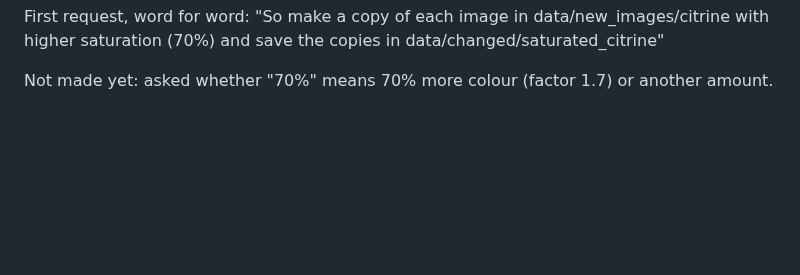
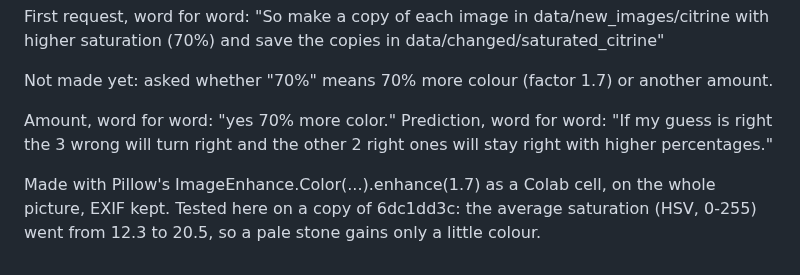
Before and after one commit to giuliag9/MAS1004-assignment1, a Markdown page: report_notes.md, the part around the change. GitHub-like rendering; blank space fills up the shorter version.

Commit message:
notes: Problem 7 guess 3, the amount and the prediction, word for word
Co-Authored-By: Claude Opus 5.5 <noreply@anthropic.com>
Claude-Session: https://claude.ai/code/session_01SL4m8snqhvQXPHuCVLHe1e

```diff
--- a/report_notes.md
+++ b/report_notes.md
@@ -858,3 +858,12 @@ data/changed/saturated_citrine"
 
 Not made yet: asked whether "70%" means 70% more colour (factor 1.7) or another
 amount.
+
+Amount, word for word: "yes 70% more color."
+Prediction, word for word: "If my guess is right the 3 wrong will turn right and
+the other 2 right ones will stay right with higher percentages."
+
+Made with Pillow's ImageEnhance.Color(...).enhance(1.7) as a Colab cell, on the
+whole picture, EXIF kept. Tested here on a copy of 6dc1dd3c: the average
+saturation (HSV, 0-255) went from 12.3 to 20.5, so a pale stone gains only a
+little colour.
```
